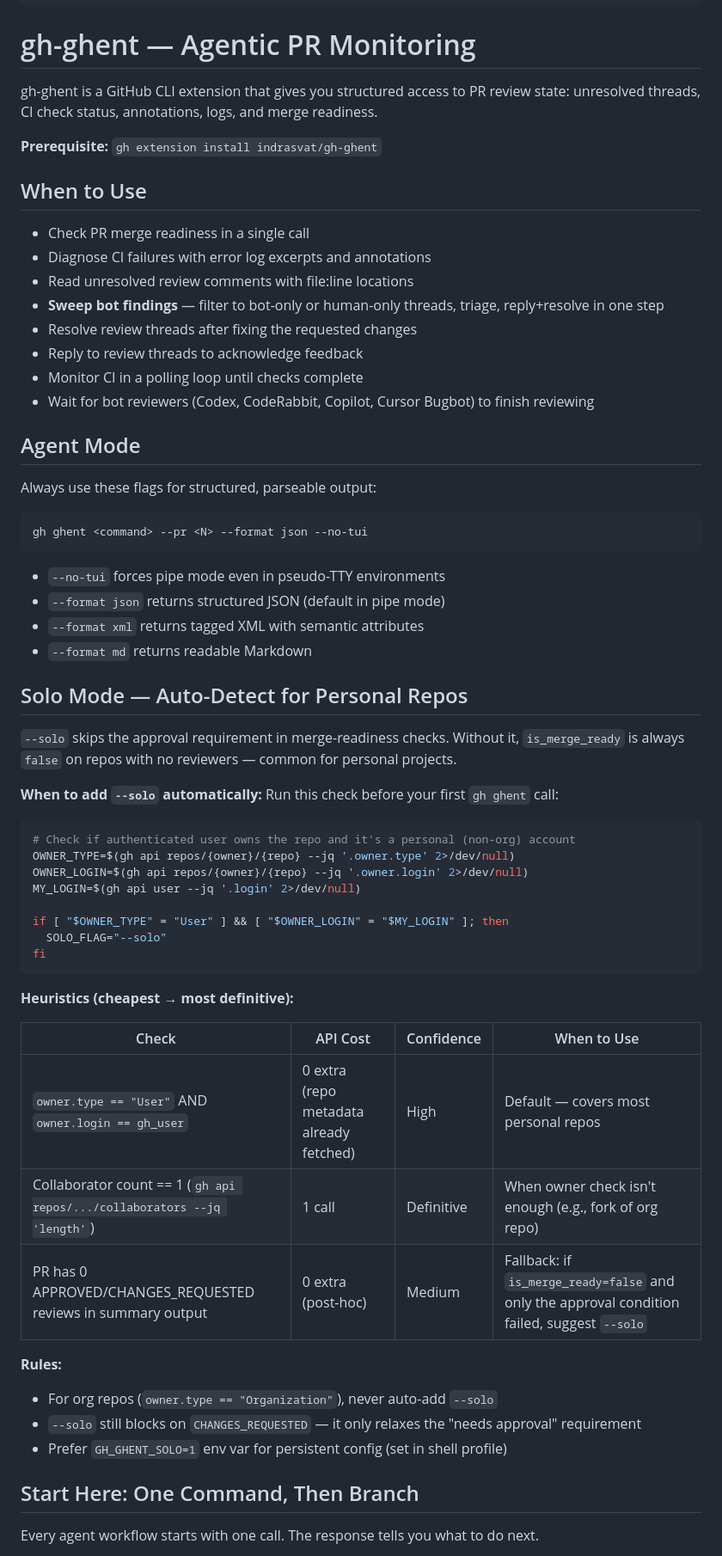
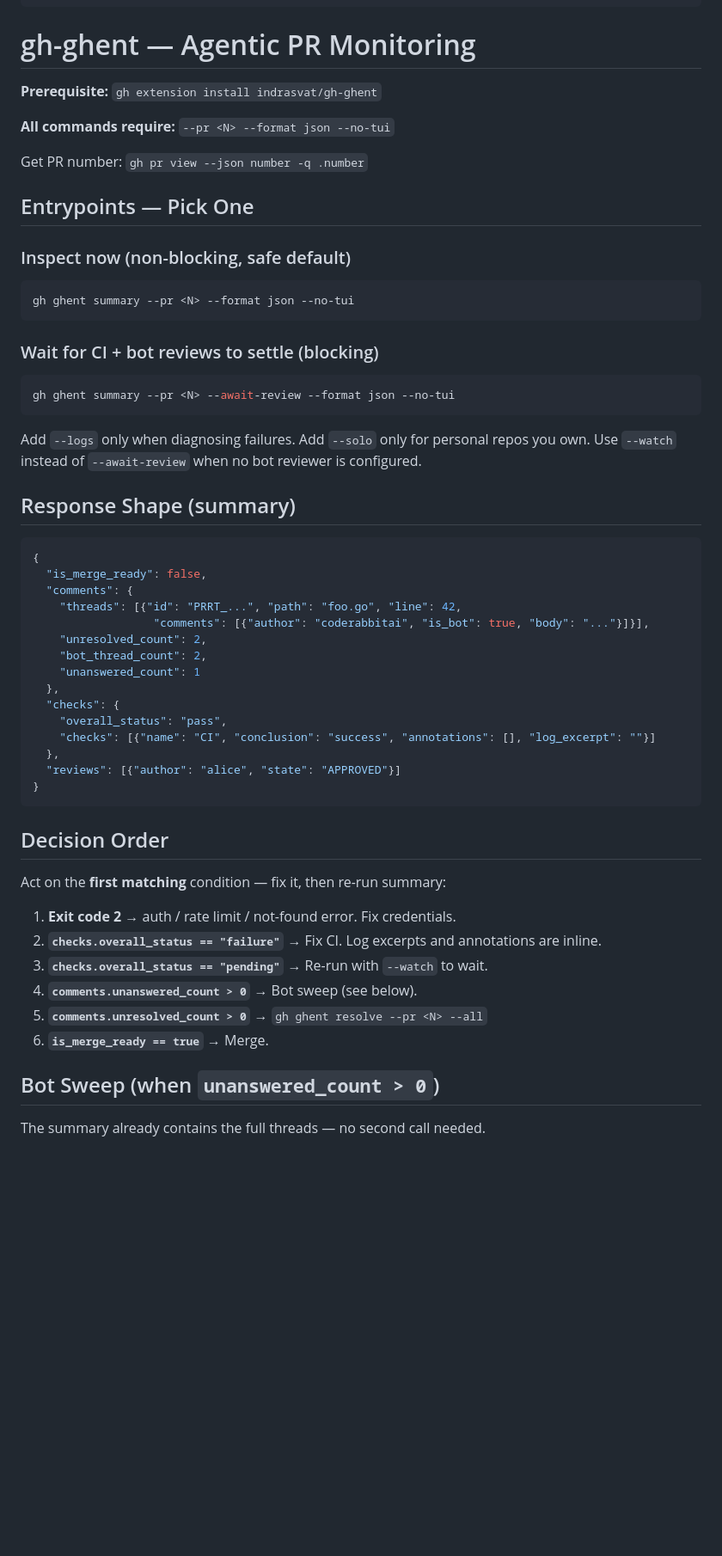
Before and after one commit to indrasvat/gh-ghent, a Markdown page: skill/SKILL.md, the part around one of its changes. Shown at 86% size. Rendered like a GitHub page; blank space fills up the shorter version.

Commit message:
docs(skill): rewrite for first-call accuracy per council review

````diff
--- a/skill/SKILL.md
+++ b/skill/SKILL.md
@@ -23,67 +22,58 @@ description: >
 
 # gh-ghent — Agentic PR Monitoring
 
-gh-ghent is a GitHub CLI extension that gives you structured access to PR review
-state: unresolved threads, CI check status, annotations, logs, and merge readiness.
-
 **Prerequisite:** `gh extension install indrasvat/gh-ghent`
 
-## When to Use
+**All commands require:** `--pr <N> --format json --no-tui`
 
-- Check PR merge readiness in a single call
-- Diagnose CI failures with error log excerpts and annotations
-- Read unresolved review comments with file:line locations
-- **Sweep bot findings** — filter to bot-only or human-only threads, triage, reply+resolve in one step
-- Resolve review threads after fixing the requested changes
-- Reply to review threads to acknowledge feedback
-- Monitor CI in a polling loop until checks complete
-- Wait for bot reviewers (Codex, CodeRabbit, Copilot, Cursor Bugbot) to finish reviewing
+Get PR number: `gh pr view --json number -q .number`
 
-## Agent Mode
+## Entrypoints — Pick One
 
-Always use these flags for structured, parseable output:
-
+### Inspect now (non-blocking, safe default)
 ```bash
-gh ghent <command> --pr <N> --format json --no-tui
+gh ghent summary --pr <N> --format json --no-tui
 ```
 
-- `--no-tui` forces pipe mode even in pseudo-TTY environments
-- `--format json` returns structured JSON (default in pipe mode)
-- `--format xml` returns tagged XML with semantic attributes
-- `--format md` returns readable Markdown
+### Wait for CI + bot reviews to settle (blocking)
+```bash
+gh ghent summary --pr <N> --await-review --format json --no-tui
+```
+Add `--logs` only when diagnosing failures. Add `--solo` only for personal repos you own.
+Use `--watch` instead of `--await-review` when no bot reviewer is configured.
 
-## Solo Mode — Auto-Detect for Personal Repos
+## Response Shape (summary)
 
-`--solo` skips the approval requirement in merge-readiness checks. Without it, `is_merge_ready`
-is always `false` on repos with no reviewers — common for personal projects.
-
-**When to add `--solo` automatically:** Run this check before your first `gh ghent` call:
-
-```bash
-# Check if authenticated user owns the repo and it's a personal (non-org) account
-OWNER_TYPE=$(gh api repos/{owner}/{repo} --jq '.owner.type' 2>/dev/null)
-OWNER_LOGIN=$(gh api repos/{owner}/{repo} --jq '.owner.login' 2>/dev/null)
-MY_LOGIN=$(gh api user --jq '.login' 2>/dev/null)
-
-if [ "$OWNER_TYPE" = "User" ] && [ "$OWNER_LOGIN" = "$MY_LOGIN" ]; then
-  SOLO_FLAG="--solo"
-fi
+```json
+{
+  "is_merge_ready": false,
+  "comments": {
+    "threads": [{"id": "PRRT_...", "path": "foo.go", "line": 42,
+                  "comments": [{"author": "coderabbitai", "is_bot": true, "body": "..."}]}],
+    "unresolved_count": 2,
+    "bot_thread_count": 2,
+    "unanswered_count": 1
+  },
+  "checks": {
+    "overall_status": "pass",
+    "checks": [{"name": "CI", "conclusion": "success", "annotations": [], "log_excerpt": ""}]
+  },
+  "reviews": [{"author": "alice", "state": "APPROVED"}]
+}
 ```
 
-**Heuristics (cheapest → most definitive):**
+## Decision Order
 
-| Check | API Cost | Confidence | When to Use |
-|-------|----------|------------|-------------|
-| `owner.type == "User"` AND `owner.login == gh_user` | 0 extra (repo metadata already fetched) | High | Default — covers most personal repos |
-| Collaborator count == 1 (`gh api repos/.../collaborators --jq 'length'`) | 1 call | Definitive | When owner check isn't enough (e.g., fork of org repo) |
-| PR has 0 APPROVED/CHANGES_REQUESTED reviews in summary output | 0 extra (post-hoc) | Medium | Fallback: if `is_merge_ready=false` and only the approval condition failed, suggest `--solo` |
+Act on the **first matching** condition — fix it, then re-run summary:
 
-**Rules:**
-- For org repos (`owner.type == "Organization"`), never auto-add `--solo`
-- `--solo` still blocks on `CHANGES_REQUESTED` — it only relaxes the "needs approval" requirement
-- Prefer `GH_GHENT_SOLO=1` env var for persistent config (set in shell profile)
+1. **Exit code 2** → auth / rate limit / not-found error. Fix credentials.
+2. **`checks.overall_status == "failure"`** → Fix CI. Log excerpts and annotations are inline.
+3. **`checks.overall_status == "pending"`** → Re-run with `--watch` to wait.
+4. **`comments.unanswered_count > 0`** → Bot sweep (see below).
+5. **`comments.unresolved_count > 0`** → `gh ghent resolve --pr <N> --all`
+6. **`is_merge_ready == true`** → Merge.
 
-## Start Here: One Command, Then Branch
+## Bot Sweep (when `unanswered_count > 0`)
 
-Every agent workflow starts with one call. The response tells you what to do next.
+The summary already contains the full threads — no second call needed.
 
````
Also changed, not shown: other parts of skill/SKILL.md (+27 -102 lines).
